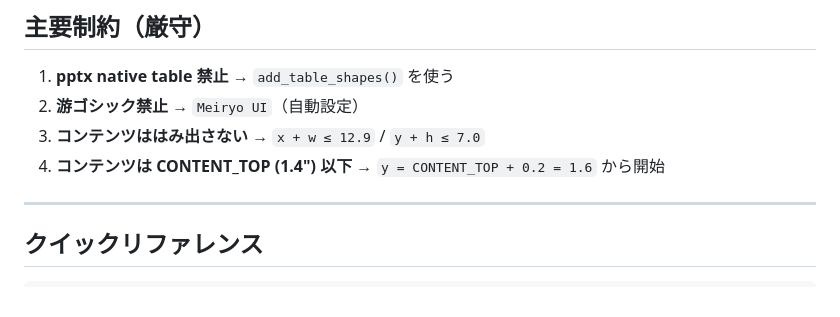
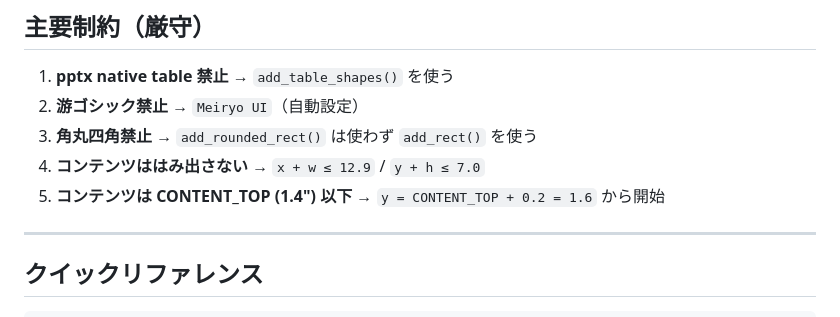
Before and after one commit to moog54/ppt-gen, a Markdown page: SKILL.md, the part around the change. Rendered like a GitHub page.

```diff
--- a/SKILL.md
+++ b/SKILL.md
@@ -117,8 +117,9 @@ cd /home/moog/work/ppt-gen
 
 1. **pptx native table 禁止** → `add_table_shapes()` を使う
 2. **游ゴシック禁止** → `Meiryo UI`（自動設定）
-3. **コンテンツははみ出さない** → `x + w ≤ 12.9` / `y + h ≤ 7.0`
-4. **コンテンツは CONTENT_TOP (1.4") 以下** → `y = CONTENT_TOP + 0.2 = 1.6` から開始
+3. **角丸四角禁止** → `add_rounded_rect()` は使わず `add_rect()` を使う
+4. **コンテンツははみ出さない** → `x + w ≤ 12.9` / `y + h ≤ 7.0`
+5. **コンテンツは CONTENT_TOP (1.4") 以下** → `y = CONTENT_TOP + 0.2 = 1.6` から開始
 
 ---
 
```
Also changed, not shown: CLAUDE.md (+1 -0 lines).
